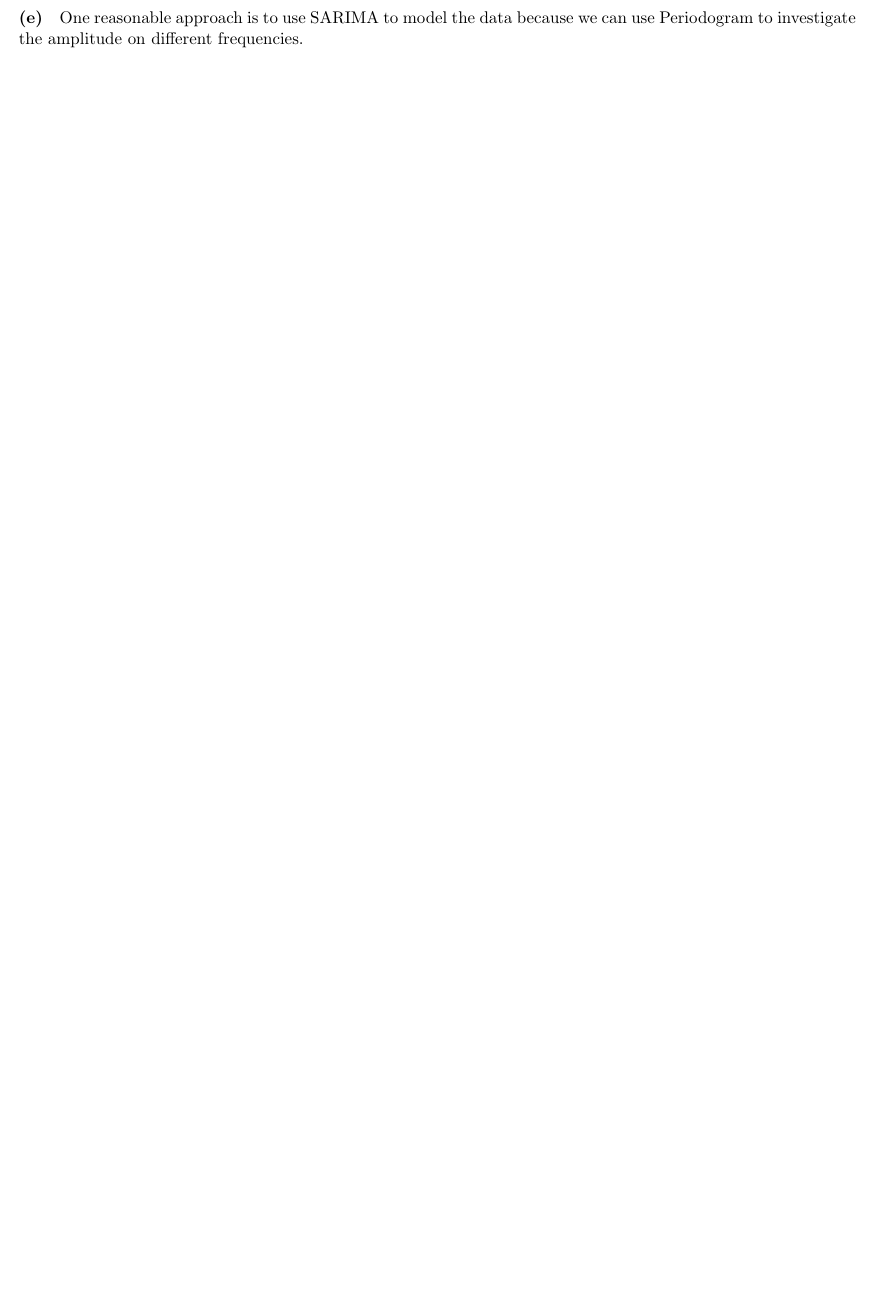
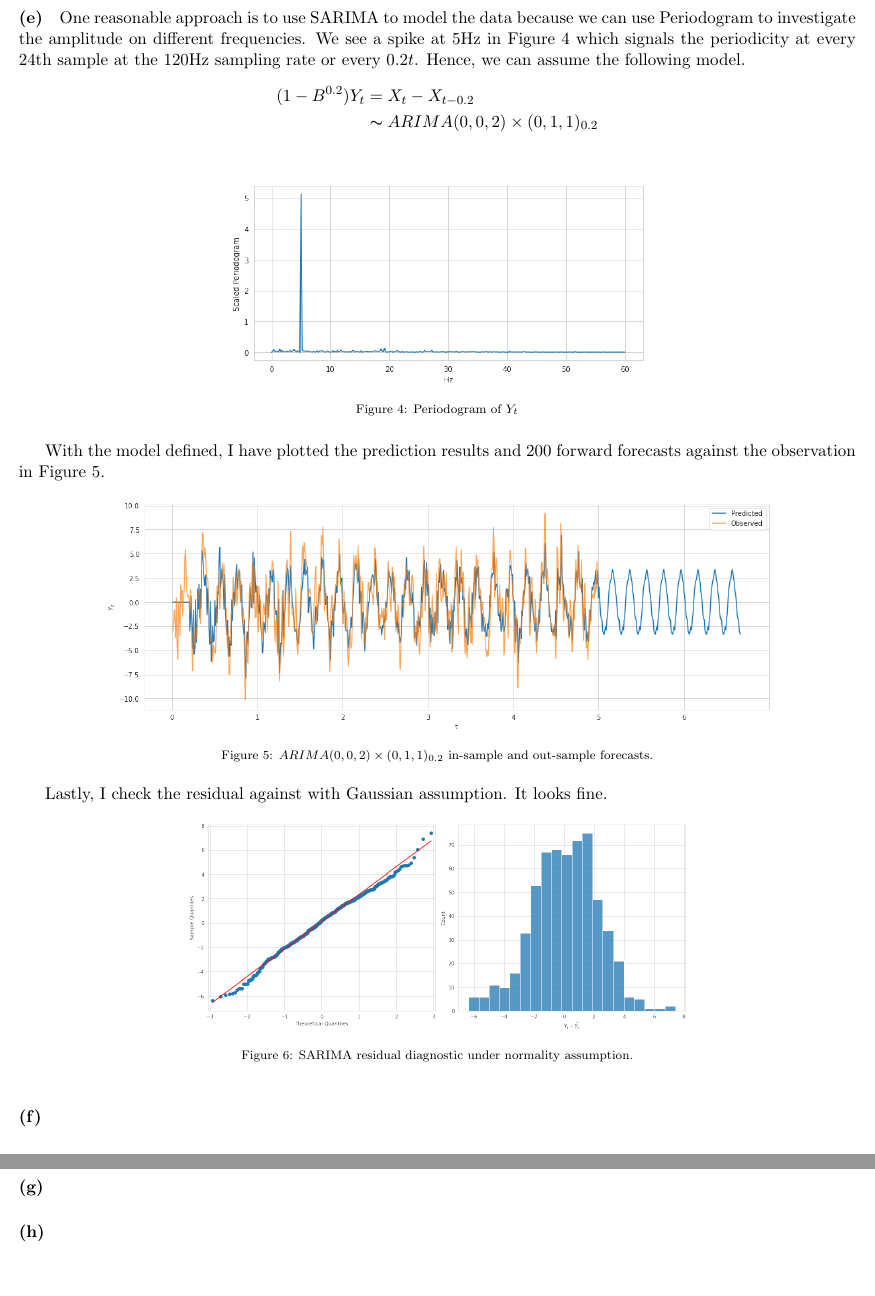
Before and after one commit to WHITSNAK/sta542-sp23, a LaTeX problem sheet (hw2/hw2.tex): part of page 3 of 3 before the commit and two parts of pages 3 and 4 of 4 after it, the two joined at a grey line, cut so that both start at the same text, the shorter picture padded with empty space. Compiled offline with pdfLaTeX.

Commit message:
Updates from Overleaf

```diff
--- a/hw2/hw2.tex
+++ b/hw2/hw2.tex
@@ -105,6 +105,40 @@ Furthermore, we can see taking the finite differences creates an artificially hi
 \end{figure*}
 
 \paragraph{(e)}
-One reasonable approach is to use SARIMA to model the data because we can use Periodogram to investigate the amplitude on different frequencies.
+One reasonable approach is to use SARIMA to model the data because we can use Periodogram to investigate the amplitude on different frequencies. We see a spike at 5Hz in Figure \ref{fig:periodogram} which signals the periodicity at every 24th sample at the 120Hz sampling rate or every $0.2t$. Hence, we can assume the following model.
+\begin{align*}
+    (1 - B^{0.2})Y_t &= X_t - X_{t-0.2} \\
+        &\thicksim ARIMA(0,0,2) \times (0,1,1)_{0.2}
+\end{align*}
+\begin{figure*}[!h]
+  \centering
+  \includegraphics[width=0.5\textwidth]{plot4.png}
+  \captionsetup{justification=centering}
+  \caption{Periodogram of $Y_t$}
+  \label{fig:periodogram}
+\end{figure*}
+
+With the model defined, I have plotted the prediction results and 200 forward forecasts against the observation in Figure \ref{fig:sarima_forecast}.
+\begin{figure*}[!h]
+  \centering
+  \includegraphics[width=0.8\textwidth]{plot5.png}
+  \captionsetup{justification=centering}
+  \caption{$ARIMA(0,0,2) \times (0,1,1)_{0.2}$ in-sample and out-sample forecasts.}
+  \label{fig:sarima_forecast}
+\end{figure*}
+
+Lastly, I check the residual against with Gaussian assumption. It looks fine.
+\begin{figure*}[!h]
+  \centering
+  \includegraphics[width=0.6\textwidth]{plot6.png}
+  \captionsetup{justification=centering}
+  \caption{SARIMA residual diagnostic under normality assumption.}
+  \label{fig:sarima_diagnostic}
+\end{figure*}
+
+\paragraph{(f)}
+
+\paragraph{(g)}
+\paragraph{(h)}
 
 \end{document}
```
